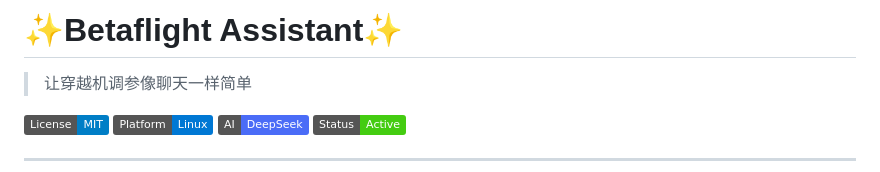
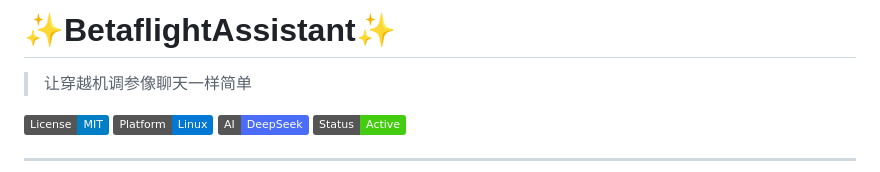
Before and after one commit to orange508/BetaflightAssistant, a Markdown page: README.md, the part around the change. GitHub-like rendering; badges without logos.

Commit message:
更新 README.md

```diff
--- a/README.md
+++ b/README.md
@@ -1,4 +1,4 @@
-# ✨Betaflight Assistant✨
+# ✨BetaflightAssistant✨
 
 > 让穿越机调参像聊天一样简单
 
```
